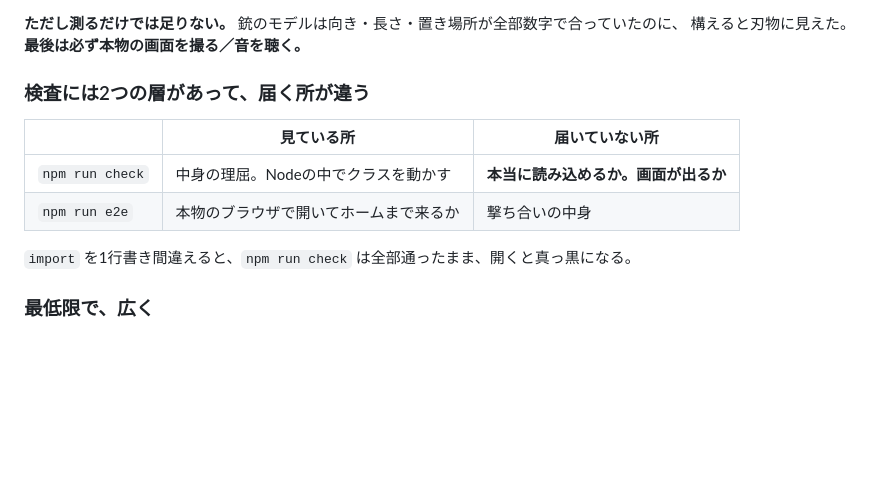
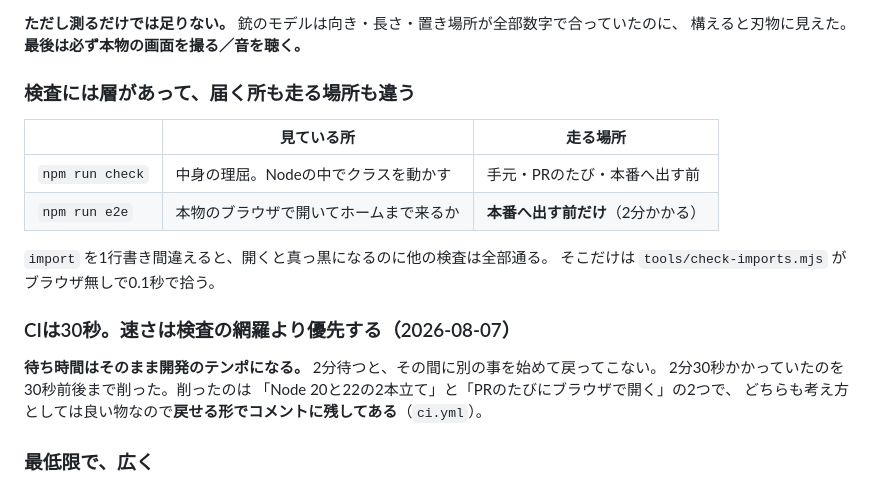
Before and after one commit to Reiginal/fps, a Markdown page: やりたいこと.md, the part around the change. Rendered like a GitHub page; blank space fills up the shorter version.

```diff
--- a/やりたいこと.md
+++ b/やりたいこと.md
@@ -52,14 +52,22 @@
 **ただし測るだけでは足りない。** 銃のモデルは向き・長さ・置き場所が全部数字で合っていたのに、
 構えると刃物に見えた。**最後は必ず本物の画面を撮る／音を聴く。**
 
-### 検査には2つの層があって、届く所が違う
+### 検査には層があって、届く所も走る場所も違う
 
-| | 見ている所 | 届いていない所 |
+| | 見ている所 | 走る場所 |
 |---|---|---|
-| `npm run check` | 中身の理屈。Nodeの中でクラスを動かす | **本当に読み込めるか。画面が出るか** |
-| `npm run e2e` | 本物のブラウザで開いてホームまで来るか | 撃ち合いの中身 |
+| `npm run check` | 中身の理屈。Nodeの中でクラスを動かす | 手元・PRのたび・本番へ出す前 |
+| `npm run e2e` | 本物のブラウザで開いてホームまで来るか | **本番へ出す前だけ**（2分かかる） |
 
-`import` を1行書き間違えると、`npm run check` は全部通ったまま、開くと真っ黒になる。
+`import` を1行書き間違えると、開くと真っ黒になるのに他の検査は全部通る。
+そこだけは `tools/check-imports.mjs` がブラウザ無しで0.1秒で拾う。
+
+### CIは30秒。速さは検査の網羅より優先する（2026-08-07）
+
+**待ち時間はそのまま開発のテンポになる。** 2分待つと、その間に別の事を始めて戻ってこない。
+2分30秒かかっていたのを30秒前後まで削った。削ったのは
+「Node 20と22の2本立て」と「PRのたびにブラウザで開く」の2つで、
+どちらも考え方としては良い物なので**戻せる形でコメントに残してある**（`ci.yml`）。
 
 ### 最低限で、広く
 
```
Also changed, not shown: CLAUDE.md (+24 -9 lines).
